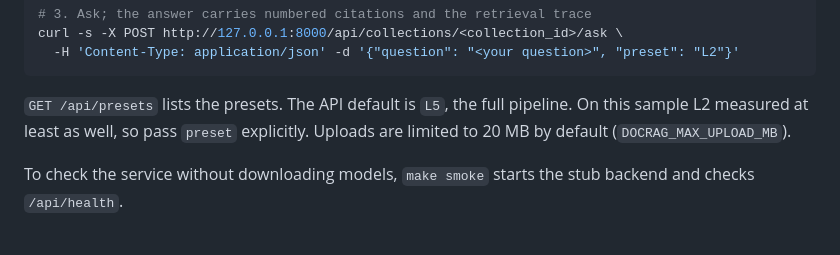
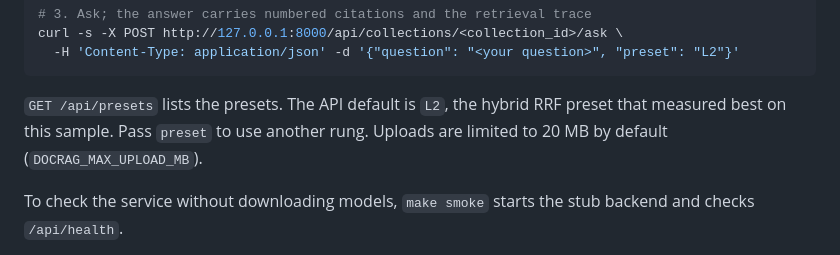
Before and after one commit to ozlemhakdagli/consultqa, a Markdown page: README.md, the part around the change. Rendered like a GitHub page.

Commit message:
Update the README default preset to L2
Co-Authored-By: Claude Haiku 5.5 <noreply@anthropic.com>

````diff
--- a/README.md
+++ b/README.md
@@ -39,7 +39,7 @@ curl -s -X POST http://127.0.0.1:8000/api/collections/<collection_id>/ask \
   -H 'Content-Type: application/json' -d '{"question": "<your question>", "preset": "L2"}'
 ```
 
-`GET /api/presets` lists the presets. The API default is `L5`, the full pipeline. On this sample L2 measured at least as well, so pass `preset` explicitly. Uploads are limited to 20 MB by default (`DOCRAG_MAX_UPLOAD_MB`).
+`GET /api/presets` lists the presets. The API default is `L2`, the hybrid RRF preset that measured best on this sample. Pass `preset` to use another rung. Uploads are limited to 20 MB by default (`DOCRAG_MAX_UPLOAD_MB`).
 
 To check the service without downloading models, `make smoke` starts the stub backend and checks `/api/health`.
 
````
